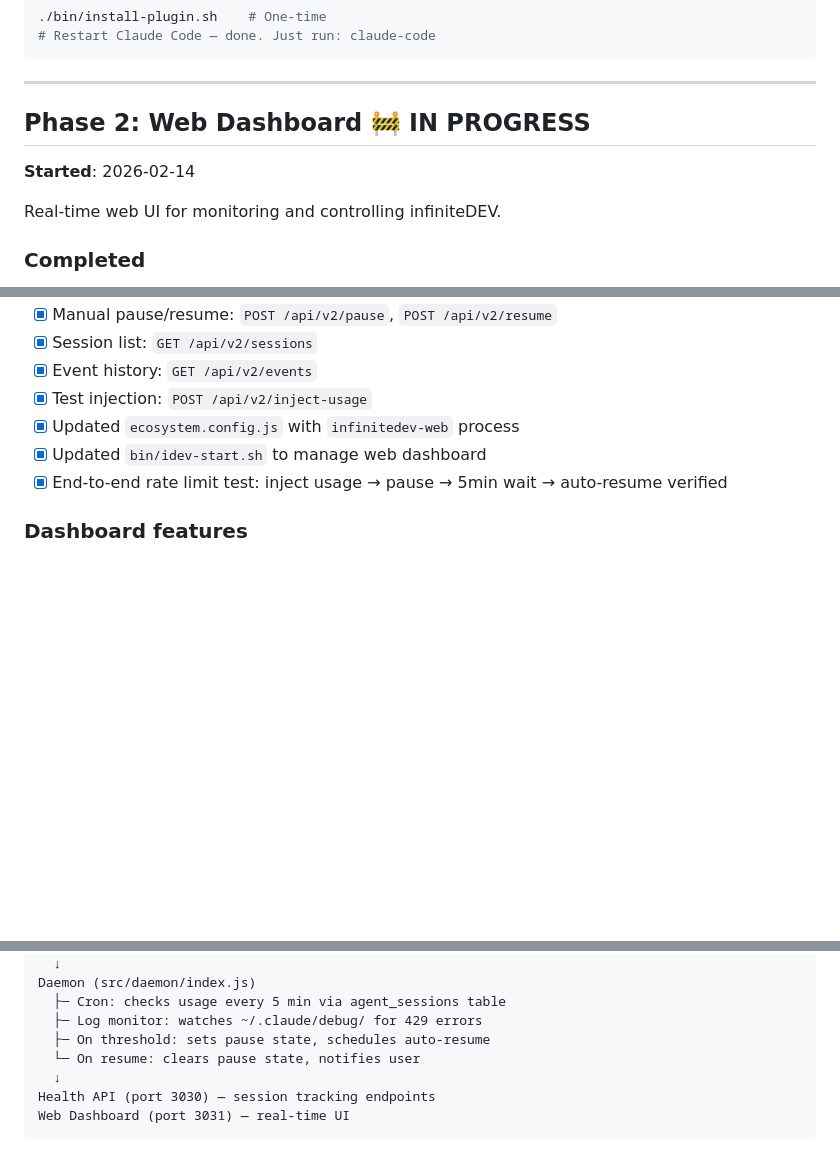
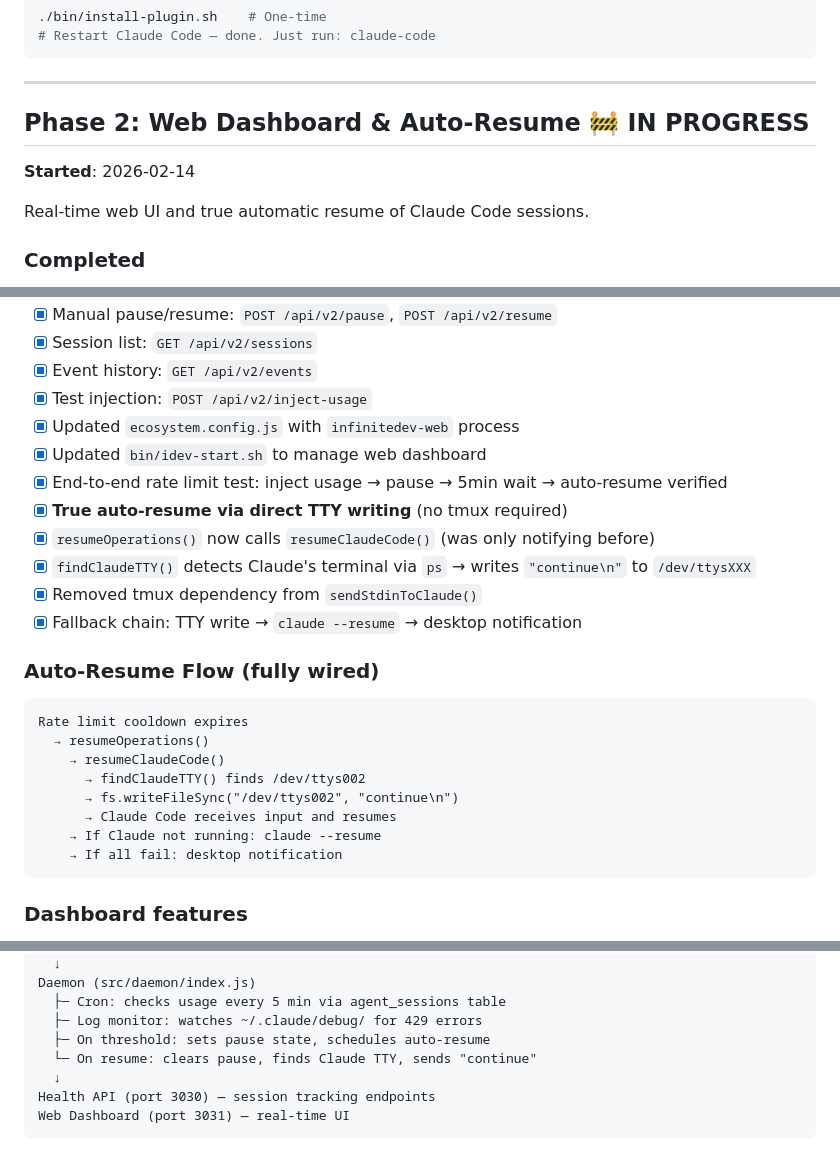
Before and after one commit to rounakskm/infiniteDEV, a Markdown page: PROGRESS.md, 3 parts joined by grey strips. Drawn GitHub-style; blank space fills up the shorter version.

Commit message:
docs: Update progress and implementation docs with auto-resume via TTY
Co-Authored-By: Claude Opus 4.6 <noreply@anthropic.com>

````diff
--- a/PROGRESS.md
+++ b/PROGRESS.md
@@ -46,10 +46,10 @@ Replaced the Phase 1B wrapper script with native Claude Code hooks (UserPromptSu
 
 ---
 
-## Phase 2: Web Dashboard 🚧 IN PROGRESS
+## Phase 2: Web Dashboard & Auto-Resume 🚧 IN PROGRESS
 **Started**: 2026-02-14
 
-Real-time web UI for monitoring and controlling infiniteDEV.
+Real-time web UI and true automatic resume of Claude Code sessions.
 
 ### Completed
 - [x] Express server on port 3031 (`src/web/index.js`)
@@ -62,6 +62,23 @@ Real-time web UI for monitoring and controlling infiniteDEV.
 - [x] Updated `ecosystem.config.js` with `infinitedev-web` process
 - [x] Updated `bin/idev-start.sh` to manage web dashboard
 - [x] End-to-end rate limit test: inject usage → pause → 5min wait → auto-resume verified
+- [x] **True auto-resume via direct TTY writing** (no tmux required)
+- [x] `resumeOperations()` now calls `resumeClaudeCode()` (was only notifying before)
+- [x] `findClaudeTTY()` detects Claude's terminal via `ps` → writes `"continue\n"` to `/dev/ttysXXX`
+- [x] Removed tmux dependency from `sendStdinToClaude()`
+- [x] Fallback chain: TTY write → `claude --resume` → desktop notification
+
+### Auto-Resume Flow (fully wired)
+```
+Rate limit cooldown expires
+  → resumeOperations()
+    → resumeClaudeCode()
+      → findClaudeTTY() finds /dev/ttys002
+      → fs.writeFileSync("/dev/ttys002", "continue\n")
+      → Claude Code receives input and resumes
+    → If Claude not running: claude --resume
+    → If all fail: desktop notification
+```
 
 ### Dashboard features
 - Live status indicator (green = active, red pulsing = paused)
@@ -96,7 +113,7 @@ Daemon (src/daemon/index.js)
   ├─ Cron: checks usage every 5 min via agent_sessions table
   ├─ Log monitor: watches ~/.claude/debug/ for 429 errors
   ├─ On threshold: sets pause state, schedules auto-resume
-  └─ On resume: clears pause state, notifies user
+  └─ On resume: clears pause, finds Claude TTY, sends "continue"
   ↓
 Health API (port 3030) — session tracking endpoints
 Web Dashboard (port 3031) — real-time UI
````
Also changed, not shown: IMPLEMENTATION_SUMMARY.md (+7 -3 lines).
